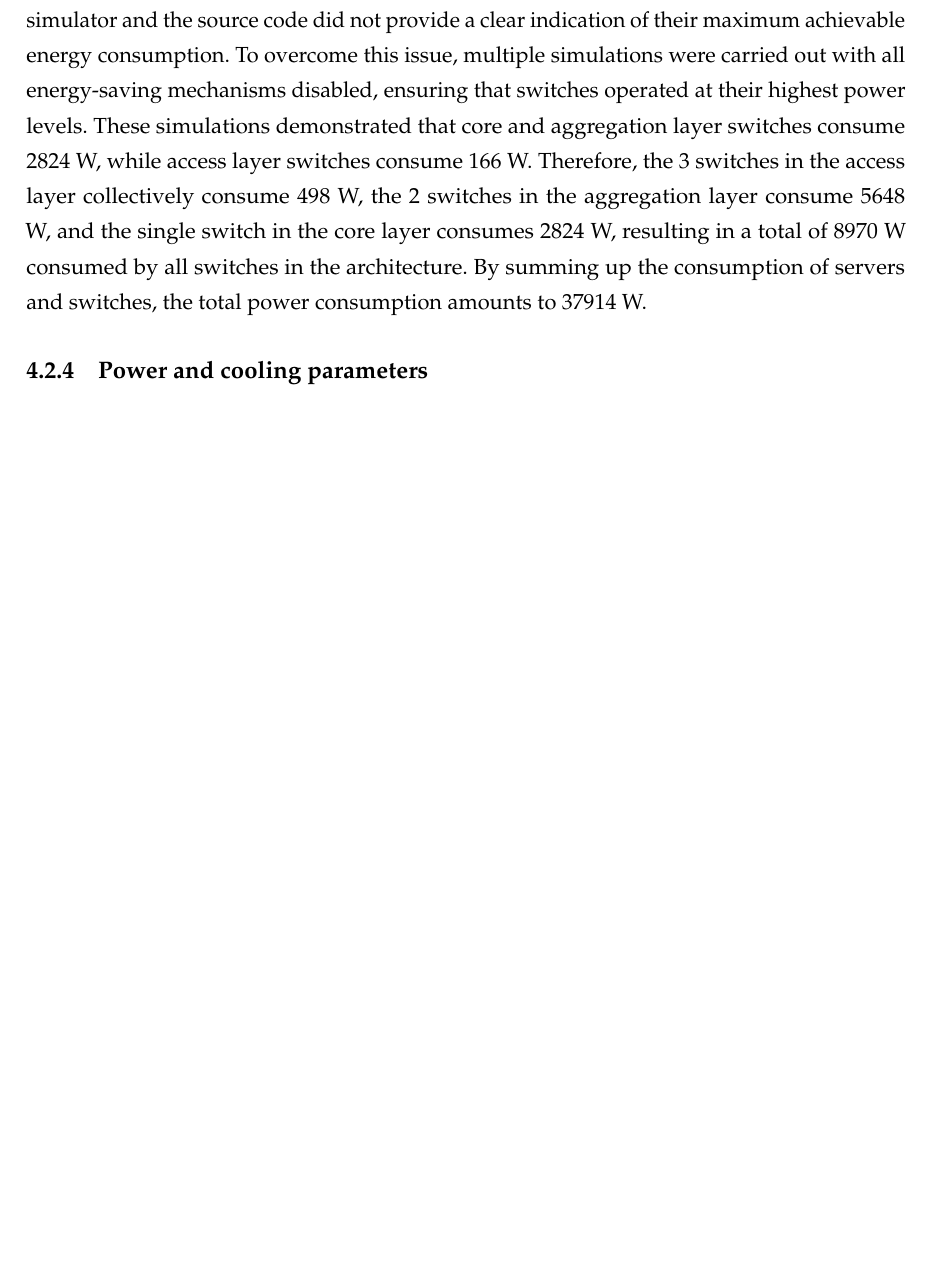
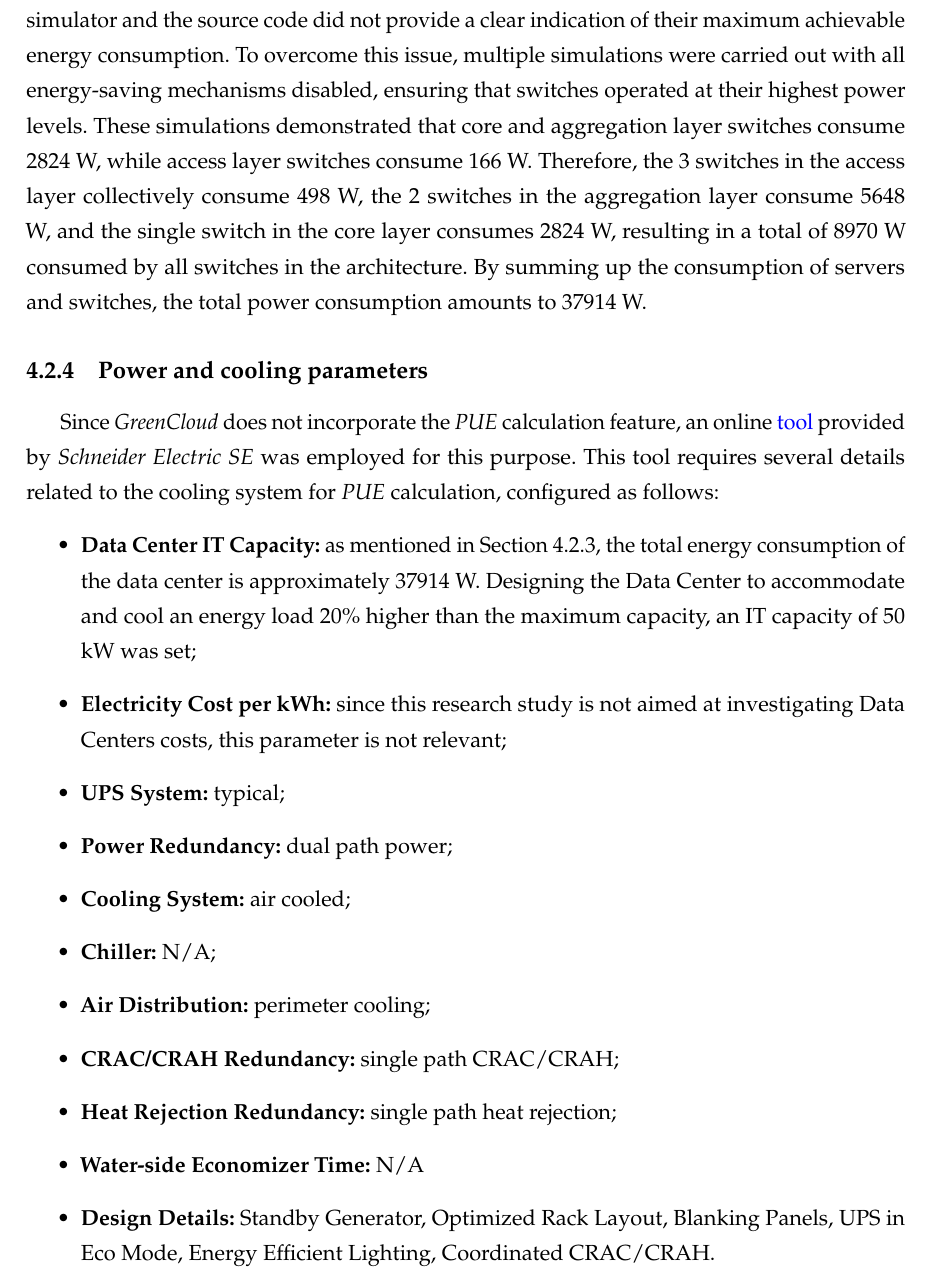
Before and after one commit to vincenzo-emanuele/masters-degree-thesis, a LaTeX thesis (thesis/thesis.tex, which reads thesis/chapters/research_study.tex): part of page 41 of 51 before the commit and part of page 41 of 52 after it, cut so that both start at the same text, the shorter picture padded with empty space. Compiled offline with pdfLaTeX.

Commit message:
power and cooling parameters (research study)

```diff
--- a/thesis/chapters/research_study.tex
+++ b/thesis/chapters/research_study.tex
@@ -24,7 +24,20 @@ The calculation of the energy required by the Data Center was carried out by con
 
 
 \subsection{Power and cooling parameters}
-
+Since \emph{GreenCloud} does not incorporate the \emph{PUE} calculation feature, an online \href{https://www.se.com/ww/en/work/solutions/system/s1/data-center-and-network-systems/trade-off-tools/data-center-efficiency-and-pue-calculator/}{tool} provided by \emph{Schneider Electric SE} was employed for this purpose. This tool requires several details related to the cooling system for \emph{PUE} calculation, configured as follows:
+\begin{itemize}
+    \item \textbf{Data Center IT Capacity:} as mentioned in Section \ref{subsection:it_capacity}, the total energy consumption of the data center is approximately 37914 W. Designing the Data Center to accommodate and cool an energy load 20\% higher than the maximum capacity, an IT capacity of 50 kW was set;
+    \item \textbf{Electricity Cost per kWh:} since this research study is not aimed at investigating Data Centers costs, this parameter is not relevant;
+    \item \textbf{UPS System:} typical;
+    \item \textbf{Power Redundancy:} dual path power;
+    \item \textbf{Cooling System:} air cooled;
+    \item \textbf{Chiller:} N/A;
+    \item \textbf{Air Distribution:} perimeter cooling;
+    \item \textbf{CRAC/CRAH Redundancy:} single path CRAC/CRAH;
+    \item \textbf{Heat Rejection Redundancy:} single path heat rejection;
+    \item \textbf{Water-side Economizer Time:} N/A
+    \item \textbf{Design Details:} Standby Generator, Optimized Rack Layout, Blanking Panels, UPS in Eco Mode, Energy Efficient Lighting, Coordinated CRAC/CRAH.
+\end{itemize}
 
 \section{Executed simulations}
 
```
Also changed, not shown: thesis/chapters/research_study.tex (2 more changed lines), 7 other files.
